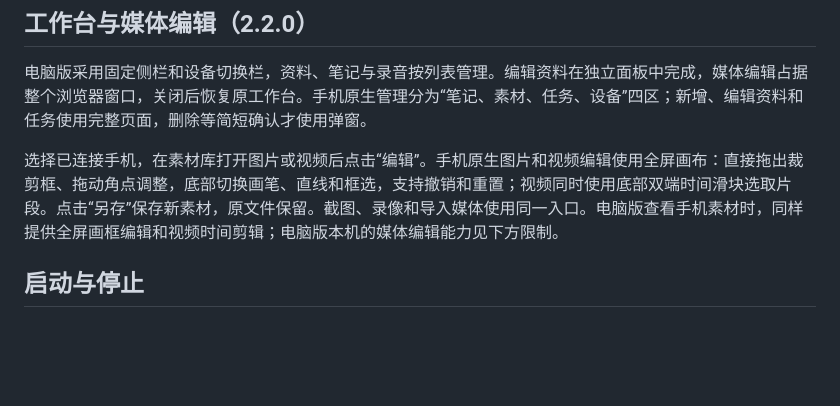
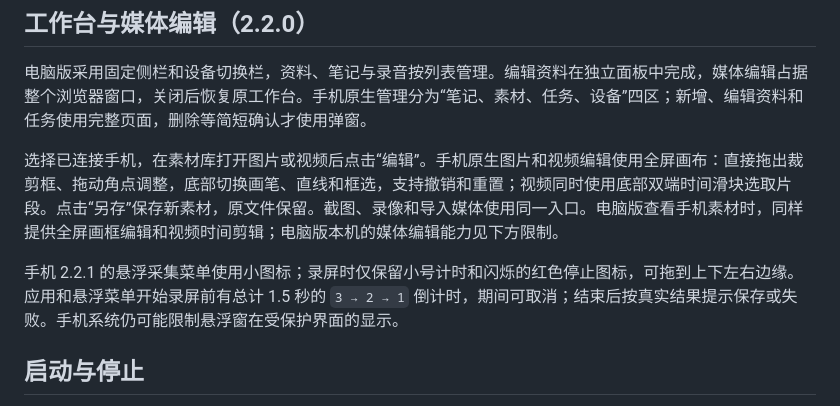
Before and after one commit to ololee/dev_helper, a Markdown page: README.md, the part around the change. Rendered like a GitHub page; blank space fills up the shorter version.

Commit message:
Document compact Android capture menu and cancellable countdown

```diff
--- a/README.md
+++ b/README.md
@@ -7,6 +7,8 @@
 电脑版采用固定侧栏和设备切换栏，资料、笔记与录音按列表管理。编辑资料在独立面板中完成，媒体编辑占据整个浏览器窗口，关闭后恢复原工作台。手机原生管理分为“笔记、素材、任务、设备”四区；新增、编辑资料和任务使用完整页面，删除等简短确认才使用弹窗。
 
 选择已连接手机，在素材库打开图片或视频后点击“编辑”。手机原生图片和视频编辑使用全屏画布：直接拖出裁剪框、拖动角点调整，底部切换画笔、直线和框选，支持撤销和重置；视频同时使用底部双端时间滑块选取片段。点击“另存”保存新素材，原文件保留。截图、录像和导入媒体使用同一入口。电脑版查看手机素材时，同样提供全屏画框编辑和视频时间剪辑；电脑版本机的媒体编辑能力见下方限制。
+
+手机 2.2.1 的悬浮采集菜单使用小图标；录屏时仅保留小号计时和闪烁的红色停止图标，可拖到上下左右边缘。应用和悬浮菜单开始录屏前有总计 1.5 秒的 `3 → 2 → 1` 倒计时，期间可取消；结束后按真实结果提示保存或失败。手机系统仍可能限制悬浮窗在受保护界面的显示。
 
 ## 启动与停止
 
```
